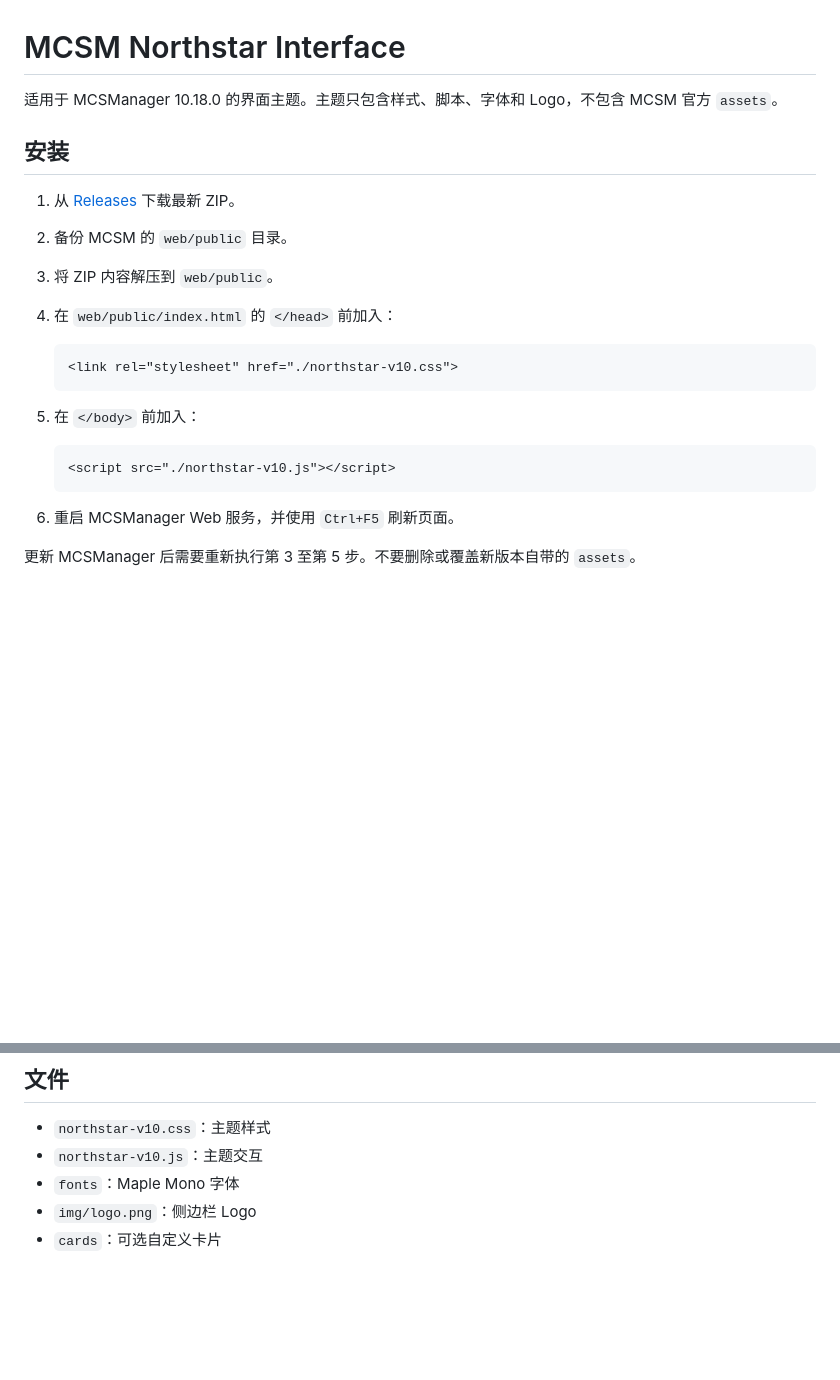
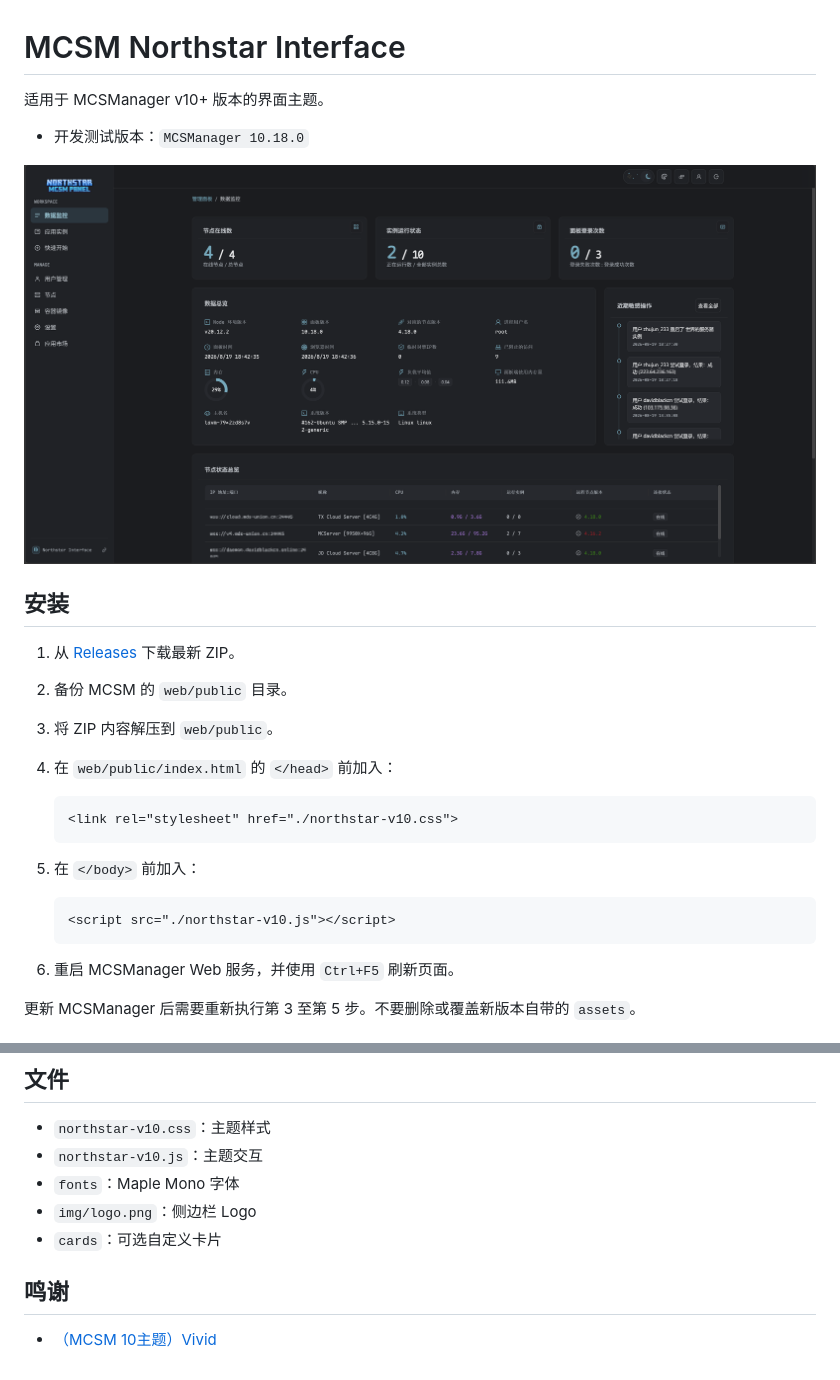
Before and after one commit to DavidBlackCN/MCSM-Northstar-Interface, a Markdown page: README.md, 2 parts joined by grey strips. Rendered like a GitHub page; pictures changed too: screenshot.png (added); blank space fills up the shorter version.

````diff
--- a/README.md
+++ b/README.md
@@ -1,6 +1,10 @@
 # MCSM Northstar Interface
 
-适用于 MCSManager 10.18.0 的界面主题。主题只包含样式、脚本、字体和 Logo，不包含 MCSM 官方 `assets`。
+适用于 MCSManager v10+ 版本的界面主题。
+
+- 开发测试版本：`MCSManager 10.18.0`
+
+![](./screenshot.png)
 
 ## 安装
 
@@ -12,13 +16,11 @@
    ```html
    <link rel="stylesheet" href="./northstar-v10.css">
    ```
-
 5. 在 `</body>` 前加入：
 
    ```html
    <script src="./northstar-v10.js"></script>
    ```
-
 6. 重启 MCSManager Web 服务，并使用 `Ctrl+F5` 刷新页面。
 
 更新 MCSManager 后需要重新执行第 3 至第 5 步。不要删除或覆盖新版本自带的 `assets`。
@@ -34,3 +36,7 @@
 - `fonts`：Maple Mono 字体
 - `img/logo.png`：侧边栏 Logo
 - `cards`：可选自定义卡片
+
+## 鸣谢
+
+- [（MCSM 10主题）Vivid](https://blog.imlazy.ink:233/index.php/archives/335/)
````
Also changed, not shown: 2 other files.
